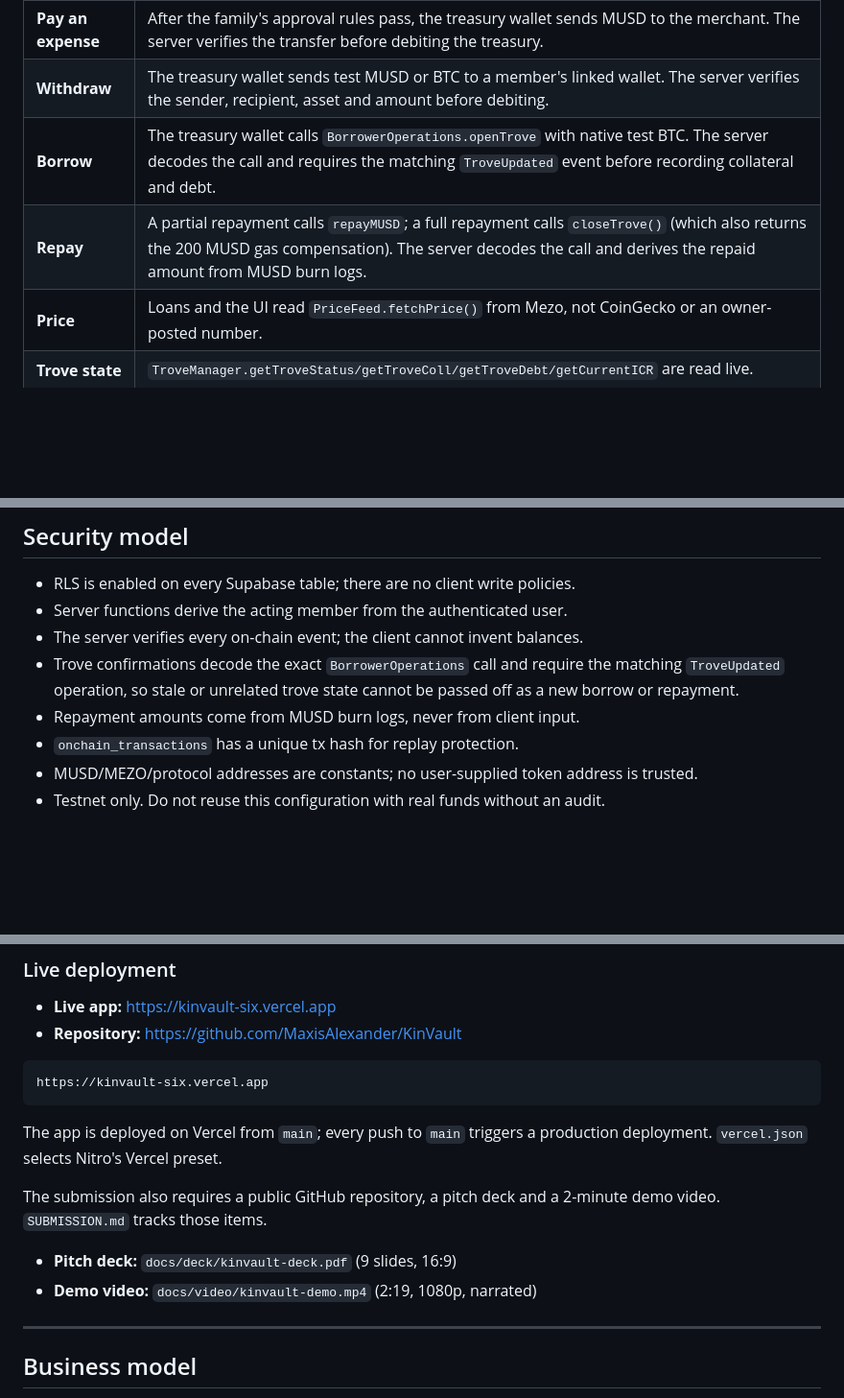
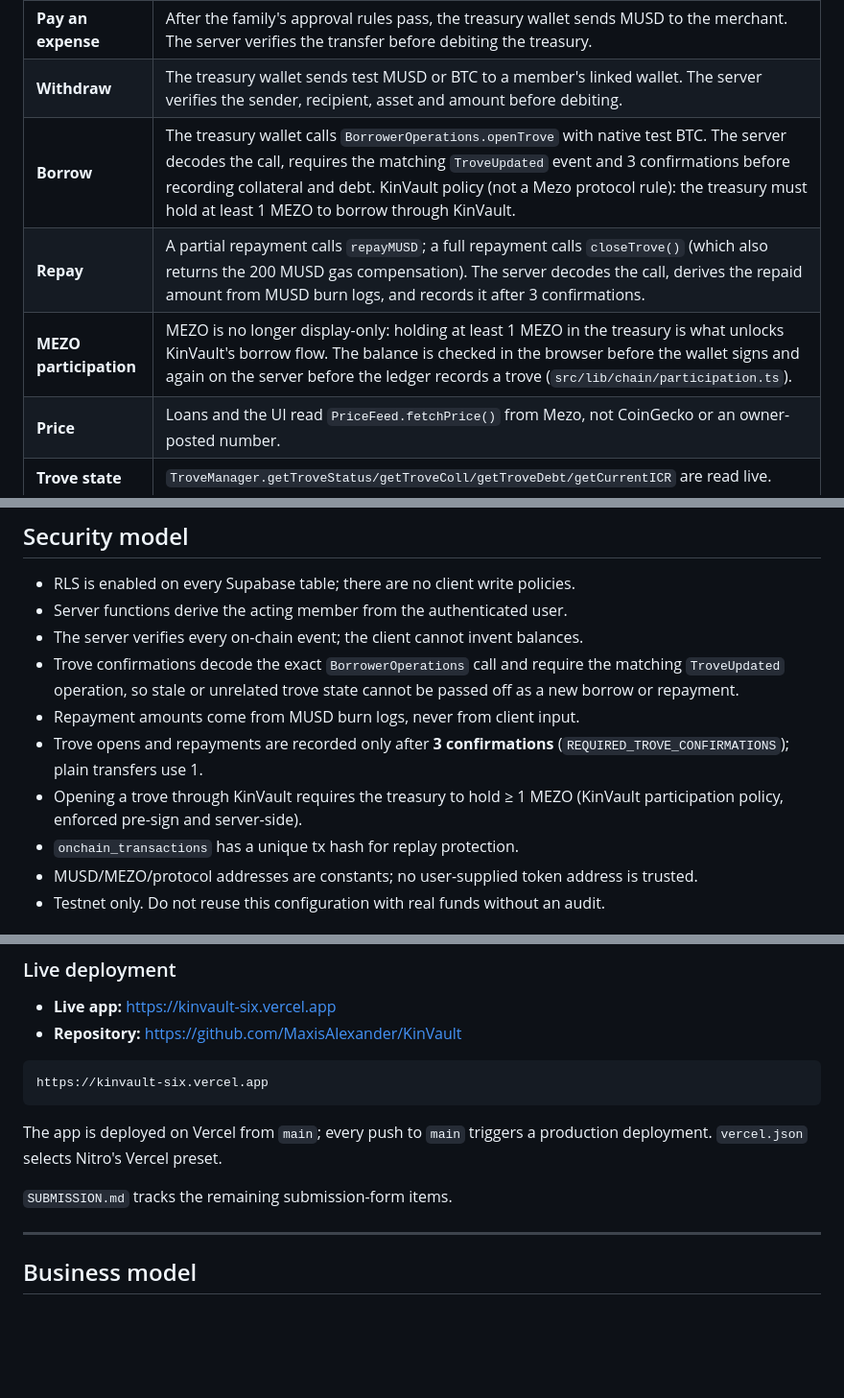
Before and after one commit to MaxisAlexander/KinVault, a Markdown page: README.md, 3 parts joined by grey strips. Shown at 96% size. GitHub-like rendering; blank space fills up the shorter version.

```diff
--- a/README.md
+++ b/README.md
@@ -62,8 +21,9 @@ price are live. Live-mode writes require a signed-in family and a funded wallet.
 | **Fund with test BTC** | Native test BTC moves from the member's wallet to the treasury; the server verifies the transaction value, sender and recipient.                                                                                |
 | **Pay an expense**     | After the family's approval rules pass, the treasury wallet sends MUSD to the merchant. The server verifies the transfer before debiting the treasury.                                                          |
 | **Withdraw**           | The treasury wallet sends test MUSD or BTC to a member's linked wallet. The server verifies the sender, recipient, asset and amount before debiting.                                                            |
-| **Borrow**             | The treasury wallet calls `BorrowerOperations.openTrove` with native test BTC. The server decodes the call and requires the matching `TroveUpdated` event before recording collateral and debt.                 |
-| **Repay**              | A partial repayment calls `repayMUSD`; a full repayment calls `closeTrove()` (which also returns the 200 MUSD gas compensation). The server decodes the call and derives the repaid amount from MUSD burn logs. |
+| **Borrow**             | The treasury wallet calls `BorrowerOperations.openTrove` with native test BTC. The server decodes the call, requires the matching `TroveUpdated` event and 3 confirmations before recording collateral and debt. KinVault policy (not a Mezo protocol rule): the treasury must hold at least 1 MEZO to borrow through KinVault. |
+| **Repay**              | A partial repayment calls `repayMUSD`; a full repayment calls `closeTrove()` (which also returns the 200 MUSD gas compensation). The server decodes the call, derives the repaid amount from MUSD burn logs, and records it after 3 confirmations. |
+| **MEZO participation** | MEZO is no longer display-only: holding at least 1 MEZO in the treasury is what unlocks KinVault's borrow flow. The balance is checked in the browser before the wallet signs and again on the server before the ledger records a trove (`src/lib/chain/participation.ts`). |
 | **Price**              | Loans and the UI read `PriceFeed.fetchPrice()` from Mezo, not CoinGecko or an owner-posted number.                                                                                                              |
 | **Trove state**        | `TroveManager.getTroveStatus/getTroveColl/getTroveDebt/getCurrentICR` are read live.                                                                                                                            |
 
@@ -327,6 +298,10 @@ explorer results.
   matching `TroveUpdated` operation, so stale or unrelated trove state cannot be
   passed off as a new borrow or repayment.
 - Repayment amounts come from MUSD burn logs, never from client input.
+- Trove opens and repayments are recorded only after **3 confirmations**
+  (`REQUIRED_TROVE_CONFIRMATIONS`); plain transfers use 1.
+- Opening a trove through KinVault requires the treasury to hold ≥ 1 MEZO
+  (KinVault participation policy, enforced pre-sign and server-side).
 - `onchain_transactions` has a unique tx hash for replay protection.
 - MUSD/MEZO/protocol addresses are constants; no user-supplied token address is
   trusted.
@@ -414,11 +403,7 @@ https://kinvault-six.vercel.app
 The app is deployed on Vercel from `main`; every push to `main` triggers a
 production deployment. `vercel.json` selects Nitro's Vercel preset.
 
-The submission also requires a public GitHub repository, a pitch deck and a
-2-minute demo video. `SUBMISSION.md` tracks those items.
-
-- **Pitch deck:** `docs/deck/kinvault-deck.pdf` (9 slides, 16:9)
-- **Demo video:** `docs/video/kinvault-demo.mp4` (2:19, 1080p, narrated)
+`SUBMISSION.md` tracks the remaining submission-form items.
 
 ---
 
```
Also changed, not shown: other parts of README.md (+27 -43 lines), SUBMISSION.md (+14 -4 lines), TESTING.md (+9 -5 lines), docs/deck/slides/05-mezo.png, docs/deck/slides/08-business.png, 2 other files.
